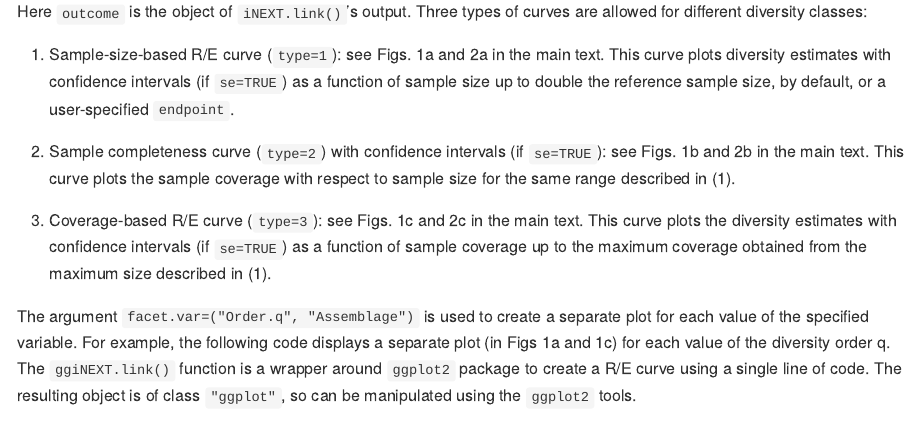
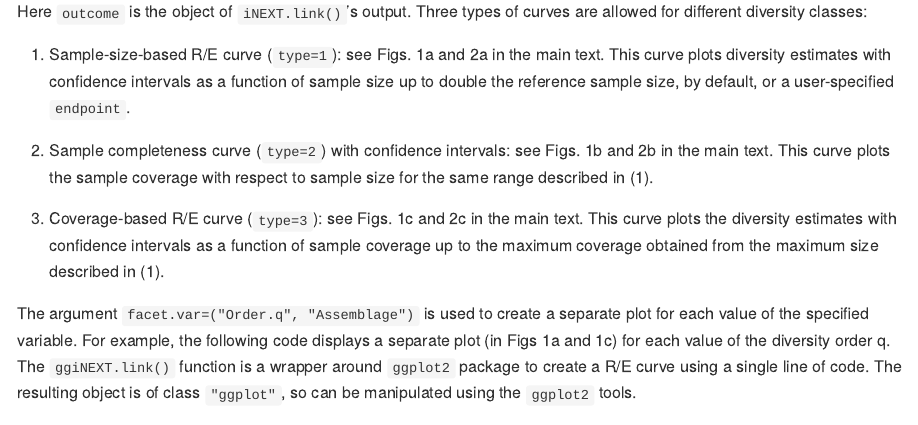
Before and after one commit to KaiHsiangHu/iNEXT.link, an R Markdown document (README.Rmd): the page in a window 1100 px wide, from 5710 px down. Rendered offline with R 4.5, knitr and Pandoc, with nearby package versions; some code elsewhere in the file could not run offline; common packages that the code uses without loading them are loaded.

Commit message:
Update README.

```diff
--- a/README.Rmd
+++ b/README.Rmd
@@ -218,11 +218,11 @@ ggiNEXT.link(outcome, type = 1:3,facet.var = "Assemblage", color.var = "Order.q"
 
 Here `outcome` is the object of `iNEXT.link()`'s output. Three types of curves are allowed for different diversity classes:
 
-(1) Sample-size-based R/E curve (`type=1`): see Figs. 1a and 2a in the main text. This curve plots diversity estimates with confidence intervals (if `se=TRUE`) as a function of sample size up to double the reference sample size, by default, or a user-specified `endpoint`.
+(1) Sample-size-based R/E curve (`type=1`): see Figs. 1a and 2a in the main text. This curve plots diversity estimates with confidence intervals as a function of sample size up to double the reference sample size, by default, or a user-specified `endpoint`.
 
-(2) Sample completeness curve (`type=2`) with confidence intervals (if `se=TRUE`): see Figs. 1b and 2b in the main text. This curve plots the sample coverage with respect to sample size for the same range described in (1).
+(2) Sample completeness curve (`type=2`) with confidence intervals: see Figs. 1b and 2b in the main text. This curve plots the sample coverage with respect to sample size for the same range described in (1).
 
-(3) Coverage-based R/E curve (`type=3`): see Figs. 1c and 2c in the main text. This curve plots the diversity estimates with confidence intervals (if `se=TRUE`) as a
+(3) Coverage-based R/E curve (`type=3`): see Figs. 1c and 2c in the main text. This curve plots the diversity estimates with confidence intervals as a
 function of sample coverage up to the maximum coverage obtained from the maximum size described in (1).
 
 The argument `facet.var=("Order.q", "Assemblage")` is used to create a separate plot for each value of the specified variable. For example, the following code displays a separate plot (in Figs 1a and 1c) for each value of the diversity order q. The `ggiNEXT.link()` function is a wrapper around
```
Also changed, not shown: README.md, README/README-unnamed-chunk-10-1.png, README/README-unnamed-chunk-11-1.png, README/README-unnamed-chunk-12-1.png, README/README-unnamed-chunk-18-1.png, README/README-unnamed-chunk-19-1.png (added), README/README-unnamed-chunk-20-1.png (added), README/README-unnamed-chunk-26-1.png (added), README/README-unnamed-chunk-27-1.png (added), README/README-unnamed-chunk-8-1.png, README/README-unnamed-chunk-9-1.png, README.Rmd (6 more changed lines).
